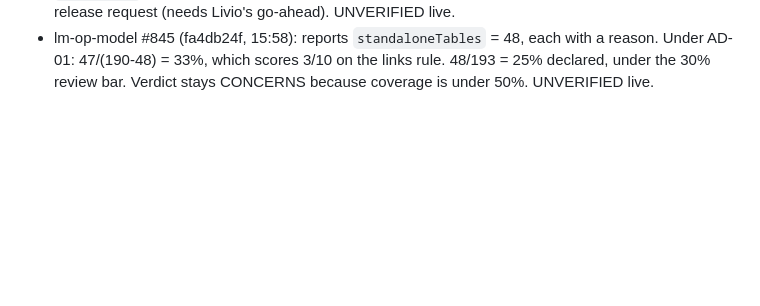
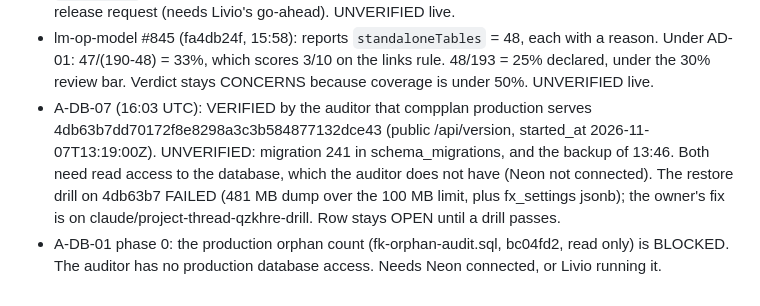
Before and after one commit to 1903978-prog/anti-hacker, a Markdown page: .engineering/AUDIT-REGISTER.md, the part around the change. Drawn GitHub-style; blank space fills up the shorter version.

Commit message:
Audit register: compplan 4db63b7 live verified; orphan audit blocked on DB access
Co-Authored-By: Claude Opus 5.5 <noreply@anthropic.com>
Claude-Session: https://claude.ai/code/session_01TA3Ce254AzvddSTHmaHEkH

```diff
--- a/.engineering/AUDIT-REGISTER.md
+++ b/.engineering/AUDIT-REGISTER.md
@@ -58,3 +58,5 @@ Updates:
 - 10bonds #497 (15:55): reports `standaloneTables` = 28 (lib/dbLinks.ts STANDALONE_TABLES, counted at run time, FK-free only). 5 code-linked tables not excused. Claimed 30/35 = 86%, 9/10. 28/63 = 44% declared, so "concerns" until the auditor samples the list. Measured by the 10bonds thread, UNVERIFIED.
 - Nexus #212 (draft, 6c03e6cb, 15:57): reports `tablesInLinks`. Migration 8 adds 4 foreign keys, all NOT VALID, ON DELETE SET NULL, all indexed. Local measure: 116 of 140 tables linked; production has 160 tables. Auditor note: NOT VALID means existing rows are never checked. The app's `orphanRows` must count those 4 links until a VALIDATE CONSTRAINT runs. Goes in the consolidated release request (needs Livio's go-ahead). UNVERIFIED live.
 - lm-op-model #845 (fa4db24f, 15:58): reports `standaloneTables` = 48, each with a reason. Under AD-01: 47/(190-48) = 33%, which scores 3/10 on the links rule. 48/193 = 25% declared, under the 30% review bar. Verdict stays CONCERNS because coverage is under 50%. UNVERIFIED live.
+- A-DB-07 (16:03 UTC): VERIFIED by the auditor that compplan production serves 4db63b7dd70172f8e8298a3c3b584877132dce43 (public /api/version, started_at 2026-11-07T13:19:00Z). UNVERIFIED: migration 241 in schema_migrations, and the backup of 13:46. Both need read access to the database, which the auditor does not have (Neon not connected). The restore drill on 4db63b7 FAILED (481 MB dump over the 100 MB limit, plus fx_settings jsonb); the owner's fix is on claude/project-thread-qzkhre-drill. Row stays OPEN until a drill passes.
+- A-DB-01 phase 0: the production orphan count (fk-orphan-audit.sql, bc04fd2, read only) is BLOCKED. The auditor has no production database access. Needs Neon connected, or Livio running it.
```
